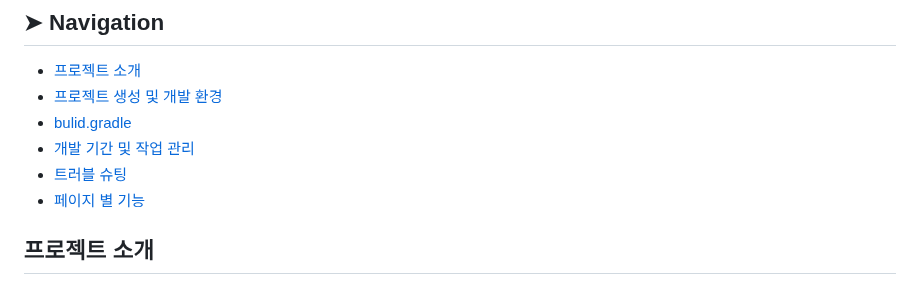
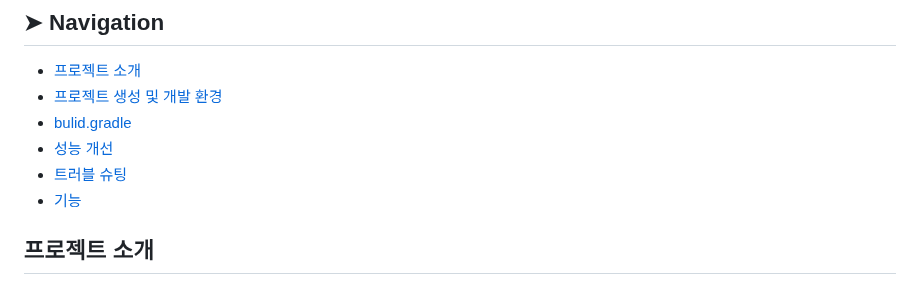
Before and after one commit to rudqls007/-, a Markdown page: README.md, the part around one of its changes. Drawn GitHub-style.

```diff
--- a/README.md
+++ b/README.md
@@ -32,9 +32,9 @@
 - [프로젝트 소개](#프로젝트-소개)
 - [프로젝트 생성 및 개발 환경](#프로젝트-생성-및-개발-환경)
 - [bulid.gradle](#bulid)
-- [개발 기간 및 작업 관리](#개발-기간-및-작업-관리)
+- [성능 개선](#성능-개선)
 - [트러블 슈팅](#트러블-슈팅)
-- [페이지 별 기능](#페이지-별-기능)
+- [기능](#기능)
 
 ## 프로젝트 소개
 - SpringBoot와 JPA를 통해 이커머스 쇼핑 웹 사이트를 개발합니다.
```
Also changed, not shown: other parts of README.md (+1 -1 lines).
